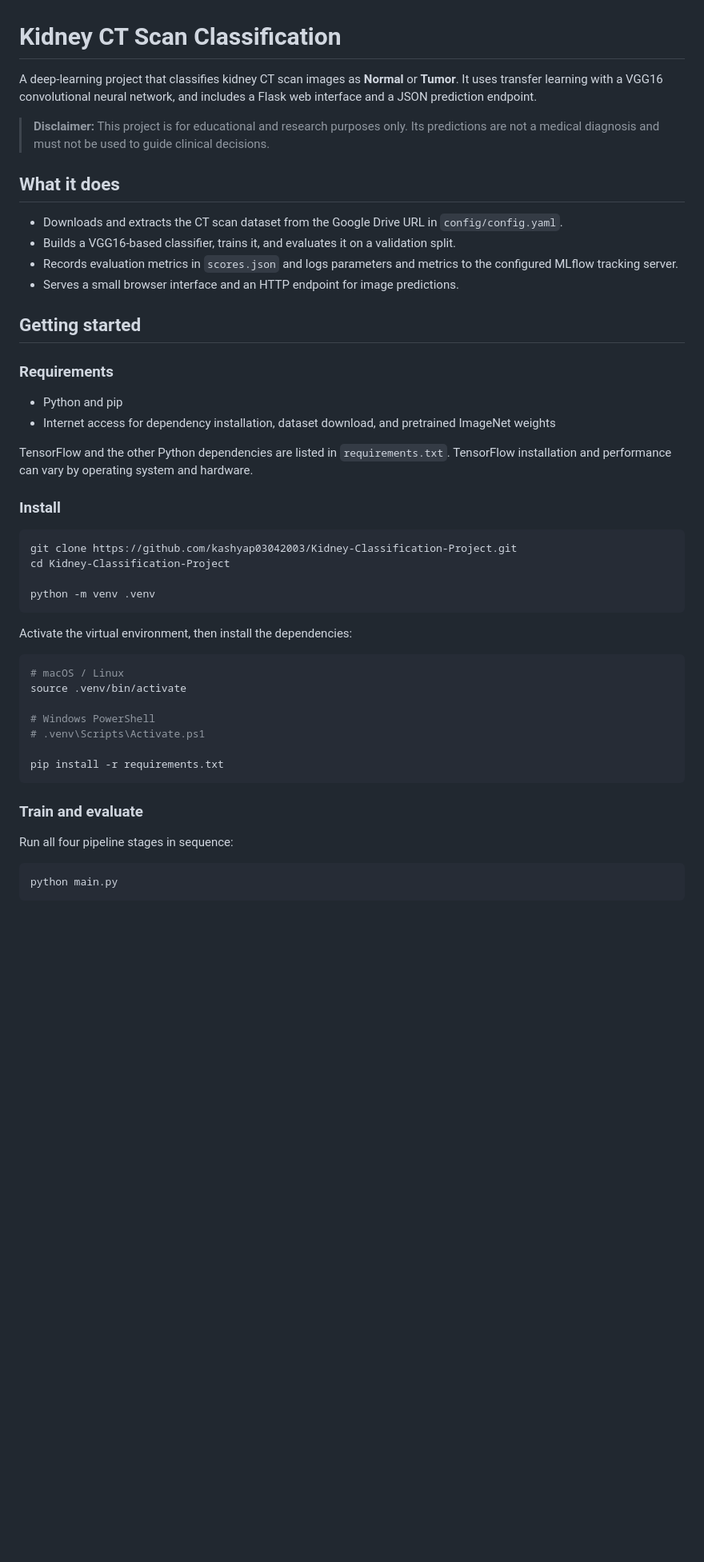
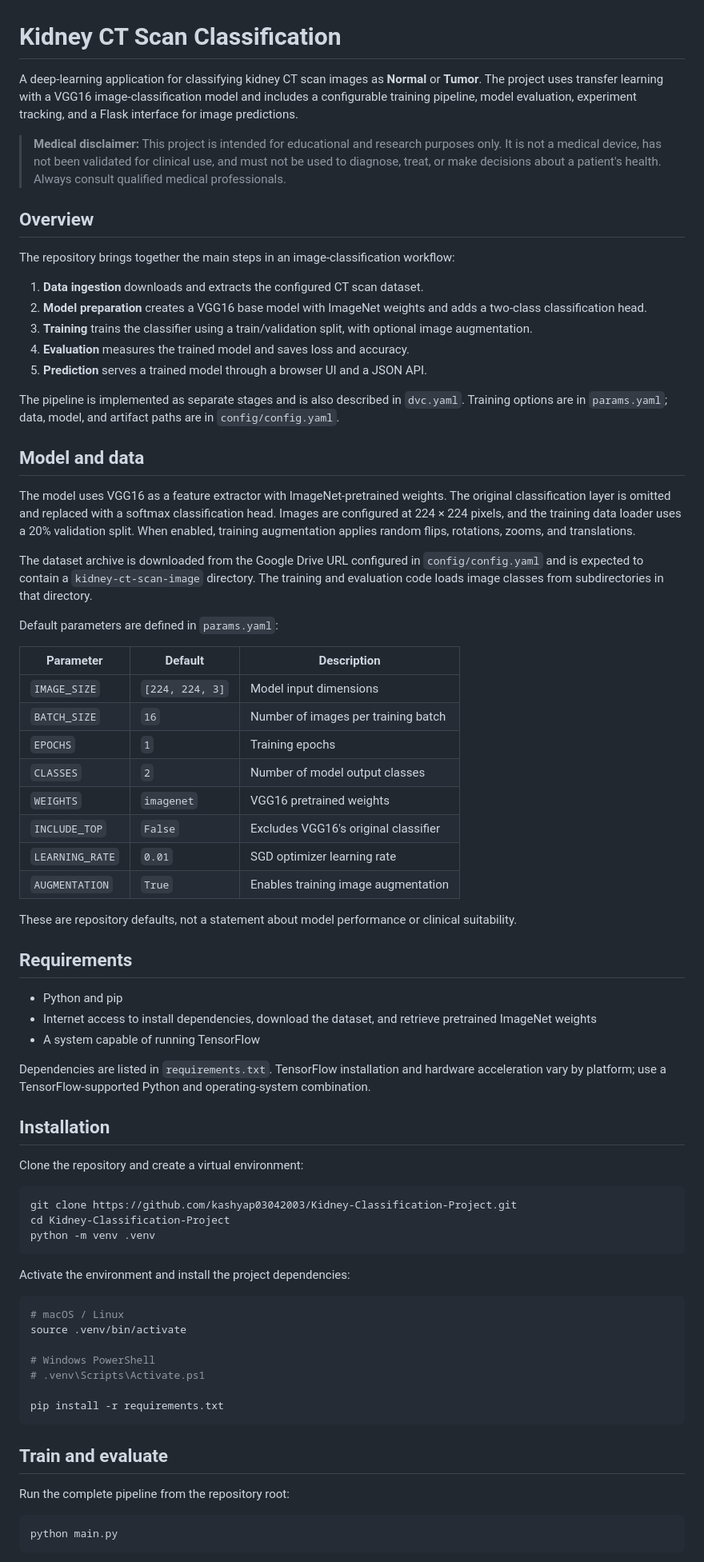
Before and after one commit to kashyap03042003/Kidney-Classification-Project, a Markdown page: README.md, the part around one of its changes. Shown at 80% size. Drawn GitHub-style; blank space fills up the shorter version.

Commit message:
docs: expand project README
Co-authored-by: Copilot <223556219+Copilot@users.noreply.github.com>

````diff
--- a/README.md
+++ b/README.md
@@ -1,45 +1,83 @@
 # Kidney CT Scan Classification
 
-A deep-learning project that classifies kidney CT scan images as **Normal** or
-**Tumor**. It uses transfer learning with a VGG16 convolutional neural network,
-and includes a Flask web interface and a JSON prediction endpoint.
+A deep-learning application for classifying kidney CT scan images as **Normal**
+or **Tumor**. The project uses transfer learning with a VGG16 image-classification
+model and includes a configurable training pipeline, model evaluation, experiment
+tracking, and a Flask interface for image predictions.
 
-> **Disclaimer:** This project is for educational and research purposes only.
-> Its predictions are not a medical diagnosis and must not be used to guide
-> clinical decisions.
+> **Medical disclaimer:** This project is intended for educational and research
+> purposes only. It is not a medical device, has not been validated for clinical
+> use, and must not be used to diagnose, treat, or make decisions about a
+> patient's health. Always consult qualified medical professionals.
 
-## What it does
+## Overview
 
-- Downloads and extracts the CT scan dataset from the Google Drive URL in
-  `config/config.yaml`.
-- Builds a VGG16-based classifier, trains it, and evaluates it on a validation
-  split.
-- Records evaluation metrics in `scores.json` and logs parameters and metrics
-  to the configured MLflow tracking server.
-- Serves a small browser interface and an HTTP endpoint for image predictions.
+The repository brings together the main steps in an image-classification
+workflow:
 
-## Getting started
+1. **Data ingestion** downloads and extracts the configured CT scan dataset.
+2. **Model preparation** creates a VGG16 base model with ImageNet weights and
+   adds a two-class classification head.
+3. **Training** trains the classifier using a train/validation split, with
+   optional image augmentation.
+4. **Evaluation** measures the trained model and saves loss and accuracy.
+5. **Prediction** serves a trained model through a browser UI and a JSON API.
 
-### Requirements
+The pipeline is implemented as separate stages and is also described in
+`dvc.yaml`. Training options are in `params.yaml`; data, model, and artifact
+paths are in `config/config.yaml`.
+
+## Model and data
+
+The model uses VGG16 as a feature extractor with ImageNet-pretrained weights.
+The original classification layer is omitted and replaced with a softmax
+classification head. Images are configured at 224 × 224 pixels, and the
+training data loader uses a 20% validation split. When enabled, training
+augmentation applies random flips, rotations, zooms, and translations.
+
+The dataset archive is downloaded from the Google Drive URL configured in
+`config/config.yaml` and is expected to contain a `kidney-ct-scan-image`
+directory. The training and evaluation code loads image classes from
+subdirectories in that directory.
+
+Default parameters are defined in `params.yaml`:
+
+| Parameter | Default | Description |
+| --- | --- | --- |
+| `IMAGE_SIZE` | `[224, 224, 3]` | Model input dimensions |
+| `BATCH_SIZE` | `16` | Number of images per training batch |
+| `EPOCHS` | `1` | Training epochs |
+| `CLASSES` | `2` | Number of model output classes |
+| `WEIGHTS` | `imagenet` | VGG16 pretrained weights |
+| `INCLUDE_TOP` | `False` | Excludes VGG16's original classifier |
+| `LEARNING_RATE` | `0.01` | SGD optimizer learning rate |
+| `AUGMENTATION` | `True` | Enables training image augmentation |
+
+These are repository defaults, not a statement about model performance or
+clinical suitability.
+
+## Requirements
 
 - Python and pip
-- Internet access for dependency installation, dataset download, and pretrained
-  ImageNet weights
+- Internet access to install dependencies, download the dataset, and retrieve
+  pretrained ImageNet weights
+- A system capable of running TensorFlow
 
-TensorFlow and the other Python dependencies are listed in `requirements.txt`.
-TensorFlow installation and performance can vary by operating system and
-hardware.
+Dependencies are listed in `requirements.txt`. TensorFlow installation and
+hardware acceleration vary by platform; use a TensorFlow-supported Python and
+operating-system combination.
 
-### Install
+## Installation
+
+Clone the repository and create a virtual environment:
 
 ```bash
 git clone https://github.com/kashyap03042003/Kidney-Classification-Project.git
 cd Kidney-Classification-Project
-
 python -m venv .venv
 ```
 
-Activate the virtual environment, then install the dependencies:
+Activate the environment and install the project dependencies:
 
 ```bash
 # macOS / Linux
@@ -51,9 +89,9 @@ source .venv/bin/activate
 pip install -r requirements.txt
 ```
 
-### Train and evaluate
+## Train and evaluate
 
-Run all four pipeline stages in sequence:
+Run the complete pipeline from the repository root:
 
 ```bash
 python main.py
````
Also changed, not shown: other parts of README.md (+59 -38 lines).
